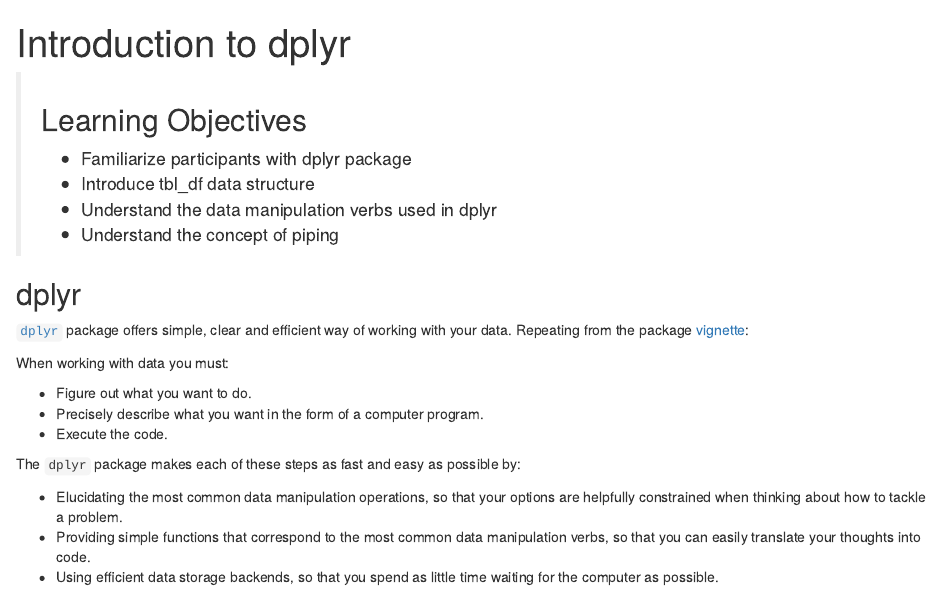
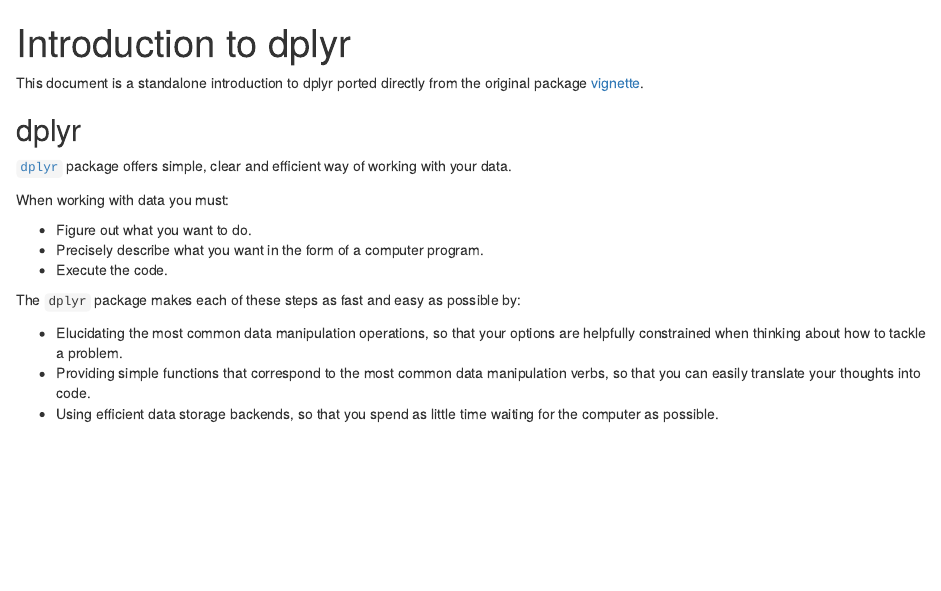
Before and after one commit to datacarpentry/R-dplyr-ecology-archived, an R Markdown document (06-dplyr-in-nutshell.Rmd): the page in a window 1100 px wide, from its top. Rendered offline with R 4.5, knitr and Pandoc, with nearby package versions; some code elsewhere in the file could not run offline.

Commit message:
Remove learning objectives
Replace with standalone disclaimer

````diff
--- a/06-dplyr-in-nutshell.Rmd
+++ b/06-dplyr-in-nutshell.Rmd
@@ -8,18 +8,13 @@ minutes: 45
 knitr::opts_chunk$set(results='hide', fig.path='img/r-lesson-')
 ```
 
-> ## Learning Objectives
->
-> * Familiarize participants with dplyr package
-> * Introduce tbl_df data structure
-> * Understand the data manipulation verbs used in dplyr
-> * Understand the concept of piping
+This document is a standalone introduction to dplyr ported directly from the
+original package [vignette](https://github.com/hadley/dplyr/blob/master/vignettes/introduction.Rmd).
 
 ## dplyr
 
 [`dplyr`](https://github.com/hadley/dplyr) package offers simple, clear and
-efficient way of working with your data. Repeating from the package
-[vignette](https://github.com/hadley/dplyr/blob/master/vignettes/introduction.Rmd):
+efficient way of working with your data.
 
 When working with data you must:
 
````
